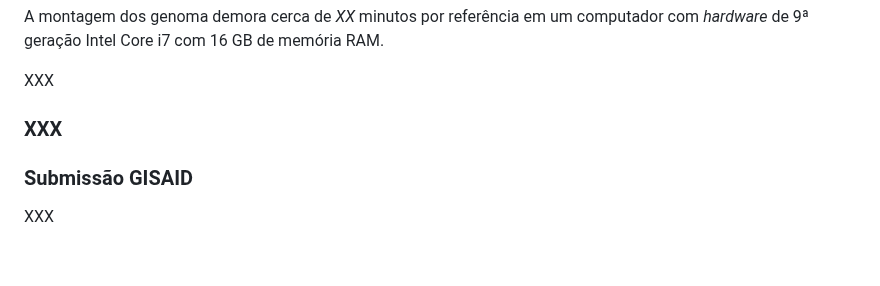
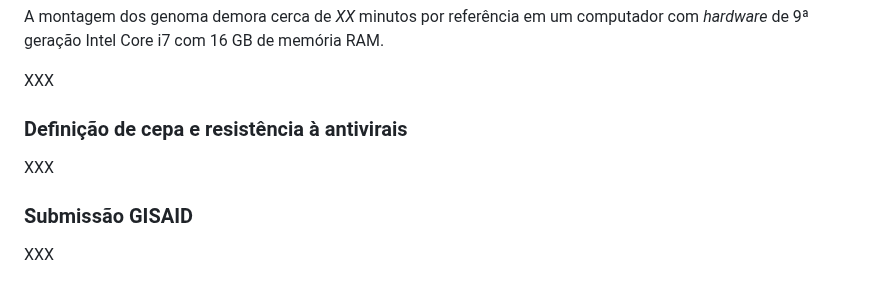
Before and after one commit to pvm-igm/pvm-igm.github.io, a Markdown page: reports/pvm_flu.md, the part around one of its changes. Rendered like a GitHub page; blank space fills up the shorter version.

```diff
--- a/reports/pvm_flu.md
+++ b/reports/pvm_flu.md
@@ -176,7 +176,9 @@ A montagem dos genoma demora cerca de *XX* minutos por referência em um computa
 
 XXX
 
-### XXX
+### Definição de cepa e resistência à antivirais
+
+XXX
 
 ### Submissão GISAID
 
```
Also changed, not shown: other parts of reports/pvm_flu.md (+1 -1 lines).
